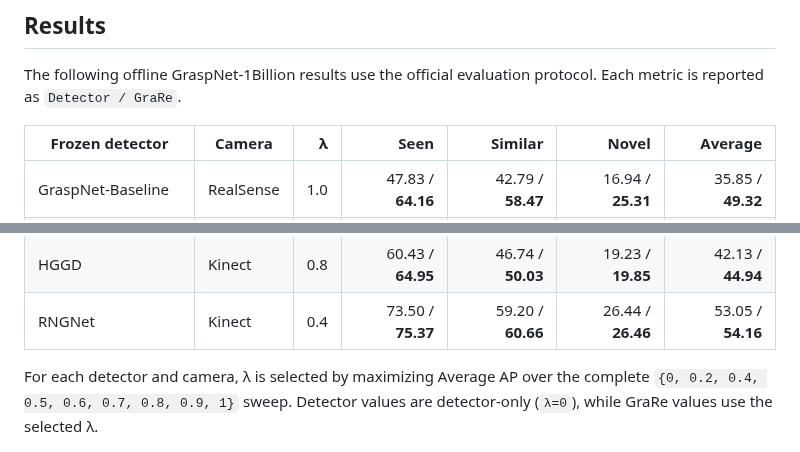
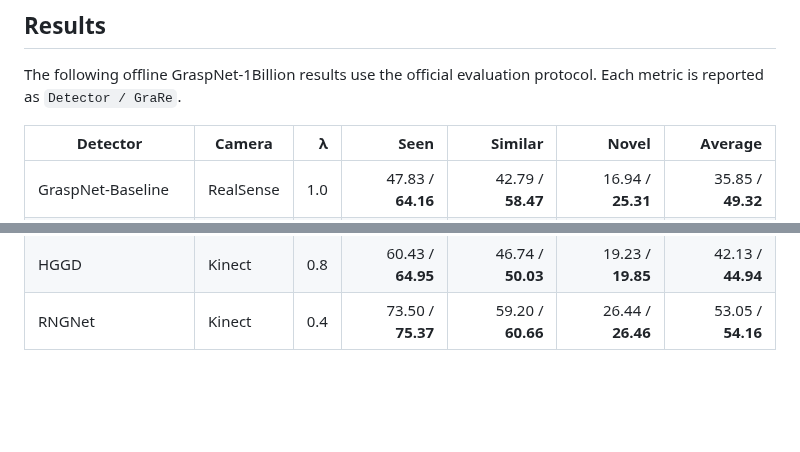
Before and after one commit to Minakanmi-Yuki/grare, a Markdown page: README.md, 2 parts joined by grey strips. Rendered like a GitHub page; blank space fills up the shorter version.

Commit message:
docs: simplify results table header

```diff
--- a/README.md
+++ b/README.md
@@ -258,7 +258,7 @@ grare-demo --detector graspnet_baseline --camera realsense --scene 0100 --frame
 The following offline GraspNet-1Billion results use the official evaluation protocol.
 Each metric is reported as `Detector / GraRe`.
 
-| Frozen detector | Camera | λ | Seen | Similar | Novel | Average |
+| Detector | Camera | λ | Seen | Similar | Novel | Average |
 | --- | --- | ---: | ---: | ---: | ---: | ---: |
 | GraspNet-Baseline | RealSense | 1.0 | 47.83 / **64.16** | 42.79 / **58.47** | 16.94 / **25.31** | 35.85 / **49.32** |
 | Scale-Balanced-Grasp | RealSense | 0.9 | 62.27 / **68.67** | 56.92 / **62.62** | 23.80 / **27.30** | 47.66 / **52.86** |
@@ -269,10 +269,6 @@ Each metric is reported as `Detector / GraRe`.
 | EconomicGrasp | Kinect | 0.9 | 63.75 / **69.78** | 52.43 / **57.23** | 19.61 / **22.41** | 45.26 / **49.81** |
 | HGGD | Kinect | 0.8 | 60.43 / **64.95** | 46.74 / **50.03** | 19.23 / **19.85** | 42.13 / **44.94** |
 | RNGNet | Kinect | 0.4 | 73.50 / **75.37** | 59.20 / **60.66** | 26.44 / **26.46** | 53.05 / **54.16** |
-
-For each detector and camera, λ is selected by maximizing Average AP over the
-complete `{0, 0.2, 0.4, 0.5, 0.6, 0.7, 0.8, 0.9, 1}` sweep. Detector values are
-detector-only (`λ=0`), while GraRe values use the selected λ.
 
 ![Seen, Similar, and Novel AP across score-fusion lambda values](assets/results/lambda_sweep_2x3.png)
 
```
